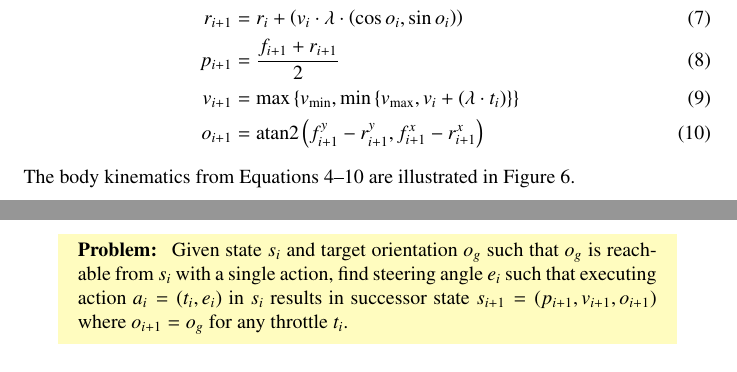
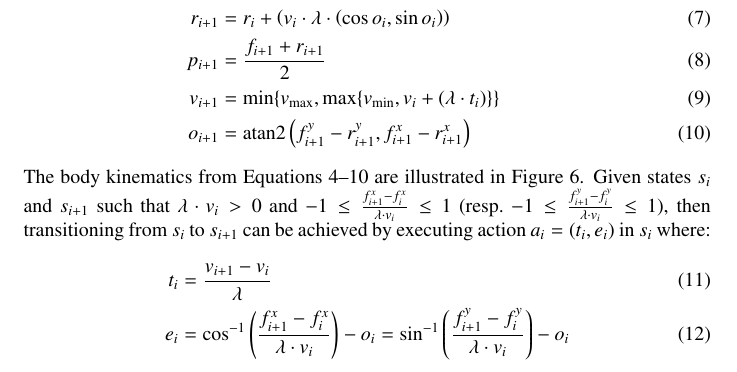
Before and after one commit to TSL-UOB/CAV-Agent-Test-Gen, a LaTeX document (agent-test-generation.tex): two parts of pages 9 and 10 of 12 before the commit and part of page 9 of 12 after it, the two joined at a grey line, cut so that both start at the same text. Compiled offline with pdfLaTeX.

Commit message:
Added equation for determining actions
Added equation for determining actions from state transitions.

```diff
--- a/agent-test-generation.tex
+++ b/agent-test-generation.tex
@@ -683,13 +683,20 @@ and $e_{i} \in (e_{\min}, e_{\max}]$ is a steering angle (in radians) with $e_{\
 Let $\lambda \in \mathbb{R}^{> 0}$ be a time resolution constant.
 If action $a_{i} = (t_{i}, e_{i})$ is executed in state $s_{i} = (p_{i}, v_{i}, o_{i})$, then the successor state is $s_{i+1} = (p_{i+1}, v_{i+1}, o_{i+1})$ where:
 \begin{align}
-    f_{i+1} & = f_{i} + \left( v_{i} \cdot \lambda \cdot \left( \cos{o_{i} + e_{i}}, \sin{o_{i} + e_{i}} \right) \right) \\
+    f_{i+1} & = f_{i} + \left( v_{i} \cdot \lambda \cdot \left( \cos{(o_{i} + e_{i})}, \sin{(o_{i} + e_{i})} \right) \right) \\
+    % f_{i+1}^{x} & = f_{i}^{x} + \left( v_{i} \cdot \lambda \cdot \cos{(o_{i} + e_{i})} \right) \\
+    % f_{i+1}^{y} & = f_{i}^{y} + \left( v_{i} \cdot \lambda \cdot \sin{(o_{i} + e_{i})} \right) \\
     r_{i+1} & = r_{i} + \left( v_{i} \cdot \lambda \cdot \left( \cos{o_{i}}, \sin{o_{i}} \right) \right) \\
     p_{i+1} & = \frac{f_{i+1} + r_{i+1}}{2}  \\
-    v_{i+1} & = \max{ \left\{ v_{\min}, \min{ \left\{ v_{\max}, v_{i} + \left( \lambda \cdot t_{i} \right) \right\} } \right\} } \\
+    v_{i+1} & = \min\{ v_{\max}, \max\{ v_{\min}, v_{i} + \left( \lambda \cdot t_{i} \right) \} \} \\
     o_{i+1} & = \atantwo{ \left( f_{i+1}^{y} - r_{i+1}^{y}, f_{i+1}^{x} - r_{i+1}^{x} \right) } \label{equation:kinematics_last}
 \end{align}
 The body kinematics from Equations~\ref{equation:kinematics_first}--\ref{equation:kinematics_last} are illustrated in Figure~\ref{figure:kinematics}.
+Given states $s_{i}$ and $s_{i+1}$ such that $\lambda \cdot v_{i} > 0$ and $-1 \le \frac{f_{i+1}^{x} - f_{i}^{x}}{\lambda \cdot v_{i}} \le 1$ (resp.\ $-1 \le \frac{f_{i+1}^{y} - f_{i}^{y}}{\lambda \cdot v_{i}} \le 1$), then transitioning from $s_{i}$ to $s_{i+1}$ can be achieved by executing action $a_{i} = (t_{i}, e_{i})$ in $s_{i}$ where:
+\begin{align}
+    t_{i} & = \frac{v_{i+1} - v_{i}}{\lambda} \\
+    e_{i} & = \cos^{-1}{\left( \frac{f_{i+1}^{x} - f_{i}^{x}}{\lambda \cdot v_{i}} \right) - o_{i}} = \sin^{-1}{\left( \frac{f_{i+1}^{y} - f_{i}^{y}}{\lambda \cdot v_{i}} \right) - o_{i}}
+\end{align}
 
 \begin{figure}[htbp]
     \centering
@@ -752,7 +759,7 @@ The body kinematics from Equations~\ref{equation:kinematics_first}--\ref{equatio
     \label{figure:kinematics}
 \end{figure}
 
-\begin{note}[Problem]
-    Given state $s_{i}$ and target orientation $o_{g}$ such that $o_{g}$ is reachable from $s_{i}$ with a single action, find steering angle $e_{i}$ such that executing action $a_{i} = (t_{i}, e_{i})$ in $s_{i}$ results in successor state $s_{i+1} = (p_{i+1}, v_{i+1}, o_{i+1})$ where $o_{i+1} = o_{g}$ for any throttle $t_{i}$.
-\end{note}
+% \begin{note}[Problem]
+%     Given state $s_{i}$ and target orientation $o_{g}$ such that $o_{g}$ is reachable from $s_{i}$ with a single action, find steering angle $e_{i}$ such that executing action $a_{i} = (t_{i}, e_{i})$ in $s_{i}$ results in successor state $s_{i+1} = (p_{i+1}, v_{i+1}, o_{i+1})$ where $o_{i+1} = o_{g}$ for any throttle $t_{i}$.
+% \end{note}
 
```
Also changed, not shown: agent-test-generation.pdf, agent-test-generation.tex (2 more changed lines).
